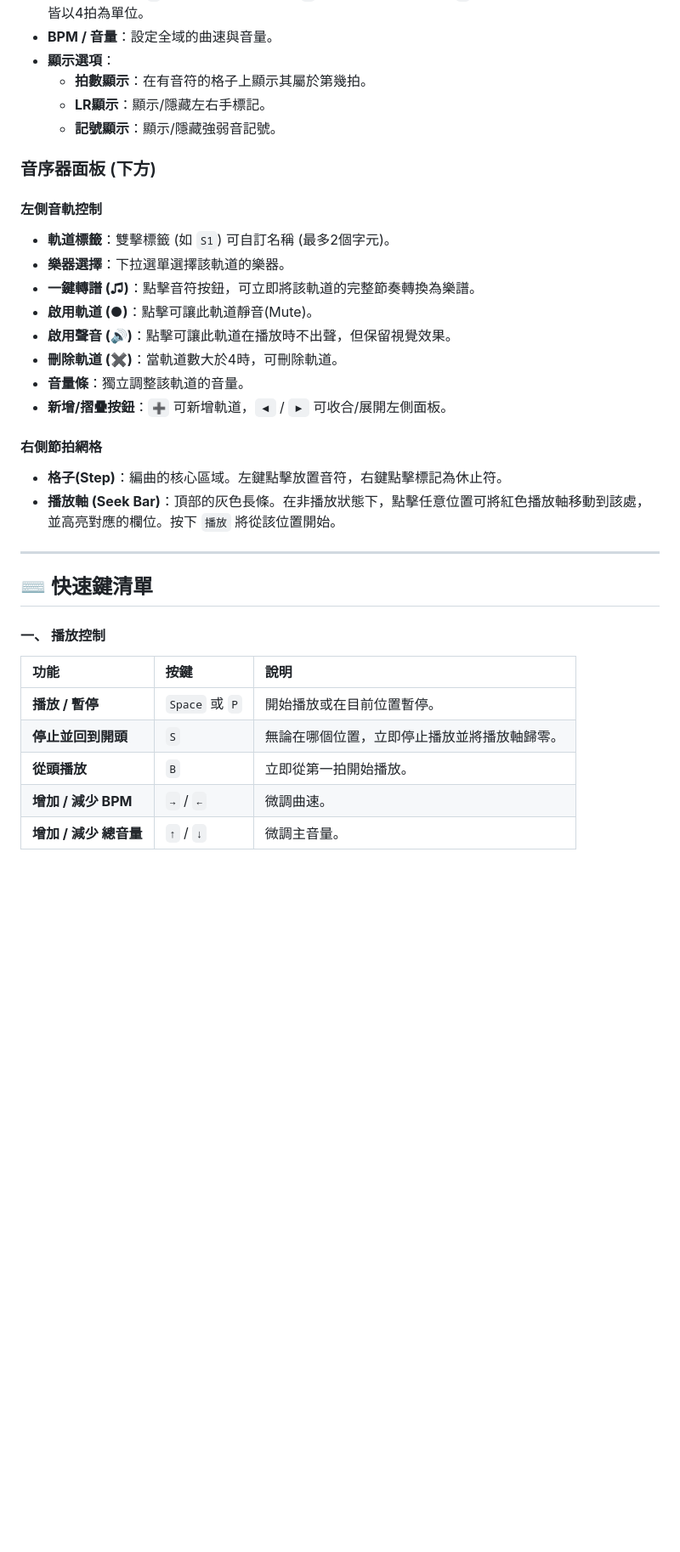
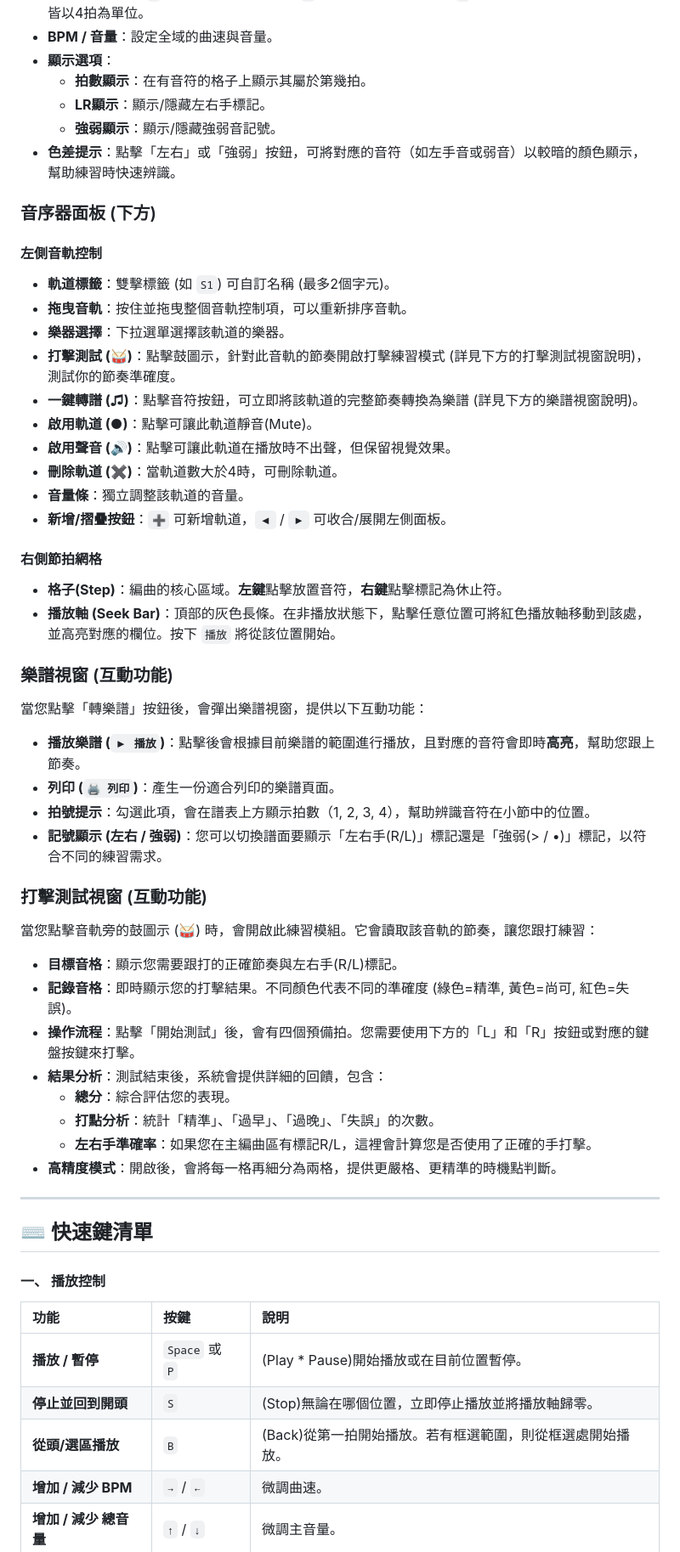
Before and after one commit to a630050/beatmaker-samba-V2, a Markdown page: README.md, the part around the change printed below. Shown: that part at 85% size. GitHub-like rendering; blank space fills up the shorter version.

Commit message:
Update README.md
增修功能

```diff
--- a/README.md
+++ b/README.md
@@ -70,15 +74,18 @@ https://a630050.github.io/beatmaker-samba-V2/
 *   **顯示選項**：
     *   **拍數顯示**：在有音符的格子上顯示其屬於第幾拍。
     *   **LR顯示**：顯示/隱藏左右手標記。
-    *   **記號顯示**：顯示/隱藏強弱音記號。
+    *   **強弱顯示**：顯示/隱藏強弱音記號。
+*   **色差提示**：點擊「左右」或「強弱」按鈕，可將對應的音符（如左手音或弱音）以較暗的顏色顯示，幫助練習時快速辨識。
 
 ### 音序器面板 (下方)
 
 #### 左側音軌控制
 
 *   **軌道標籤**：雙擊標籤 (如 `S1`) 可自訂名稱 (最多2個字元)。
+*   **拖曳音軌**：按住並拖曳整個音軌控制項，可以重新排序音軌。
 *   **樂器選擇**：下拉選單選擇該軌道的樂器。
-*   **一鍵轉譜 (♫)**：點擊音符按鈕，可立即將該軌道的完整節奏轉換為樂譜。
+*   **打擊測試 (🥁)**：點擊鼓圖示，針對此音軌的節奏開啟打擊練習模式 (詳見下方的打擊測試視窗說明)，測試你的節奏準確度。
+*   **一鍵轉譜 (♫)**：點擊音符按鈕，可立即將該軌道的完整節奏轉換為樂譜 (詳見下方的樂譜視窗說明)。
 *   **啟用軌道 (●)**：點擊可讓此軌道靜音(Mute)。
 *   **啟用聲音 (🔊)**：點擊可讓此軌道在播放時不出聲，但保留視覺效果。
 *   **刪除軌道 (✖)**：當軌道數大於4時，可刪除軌道。
@@ -87,8 +94,28 @@ https://a630050.github.io/beatmaker-samba-V2/
 
 #### 右側節拍網格
 
-*   **格子(Step)**：編曲的核心區域。左鍵點擊放置音符，右鍵點擊標記為休止符。
+*   **格子(Step)**：編曲的核心區域。**左鍵**點擊放置音符，**右鍵**點擊標記為休止符。
 *   **播放軸 (Seek Bar)**：頂部的灰色長條。在非播放狀態下，點擊任意位置可將紅色播放軸移動到該處，並高亮對應的欄位。按下 `播放` 將從該位置開始。
+
+### 樂譜視窗 (互動功能)
+當您點擊「轉樂譜」按鈕後，會彈出樂譜視窗，提供以下互動功能：
+
+*   **播放樂譜 (`▶ 播放`)**：點擊後會根據目前樂譜的範圍進行播放，且對應的音符會即時**高亮**，幫助您跟上節奏。
+*   **列印 (`🖨 列印`)**：產生一份適合列印的樂譜頁面。
+*   **拍號提示**：勾選此項，會在譜表上方顯示拍數（1, 2, 3, 4），幫助辨識音符在小節中的位置。
+*   **記號顯示 (左右 / 強弱)**：您可以切換譜面要顯示「左右手(R/L)」標記還是「強弱(> / •)」標記，以符合不同的練習需求。
+
+### 打擊測試視窗 (互動功能)
+當您點擊音軌旁的鼓圖示 (🥁) 時，會開啟此練習模組。它會讀取該音軌的節奏，讓您跟打練習：
+
+*   **目標音格**：顯示您需要跟打的正確節奏與左右手(R/L)標記。
+*   **記錄音格**：即時顯示您的打擊結果。不同顏色代表不同的準確度 (綠色=精準, 黃色=尚可, 紅色=失誤)。
+*   **操作流程**：點擊「開始測試」後，會有四個預備拍。您需要使用下方的「L」和「R」按鈕或對應的鍵盤按鍵來打擊。
+*   **結果分析**：測試結束後，系統會提供詳細的回饋，包含：
+    *   **總分**：綜合評估您的表現。
+    *   **打點分析**：統計「精準」、「過早」、「過晚」、「失誤」的次數。
+    *   **左右手準確率**：如果您在主編曲區有標記R/L，這裡會計算您是否使用了正確的手打擊。
+*   **高精度模式**：開啟後，會將每一格再細分為兩格，提供更嚴格、更精準的時機點判斷。
 
 ---
 
@@ -98,9 +125,9 @@ https://a630050.github.io/beatmaker-samba-V2/
 
 | 功能 | 按鍵 | 說明 |
 | :--- | :--- | :--- |
-| **播放 / 暫停** | `Space` 或 `P` | 開始播放或在目前位置暫停。 |
-| **停止並回到開頭** | `S` | 無論在哪個位置，立即停止播放並將播放軸歸零。 |
-| **從頭播放** | `B` | 立即從第一拍開始播放。 |
+| **播放 / 暫停** | `Space` 或 `P` | (Play * Pause)開始播放或在目前位置暫停。 |
+| **停止並回到開頭** | `S` | (Stop)無論在哪個位置，立即停止播放並將播放軸歸零。 |
+| **從頭/選區播放** | `B` | (Back)從第一拍開始播放。若有框選範圍，則從框選處開始播放。 |
 | **增加 / 減少 BPM** | `→` / `←` | 微調曲速。 |
 | **增加 / 減少 總音量**| `↑` / `↓` | 微調主音量。 |
 
```
Also changed, not shown: other parts of README.md (+27 -13 lines).
